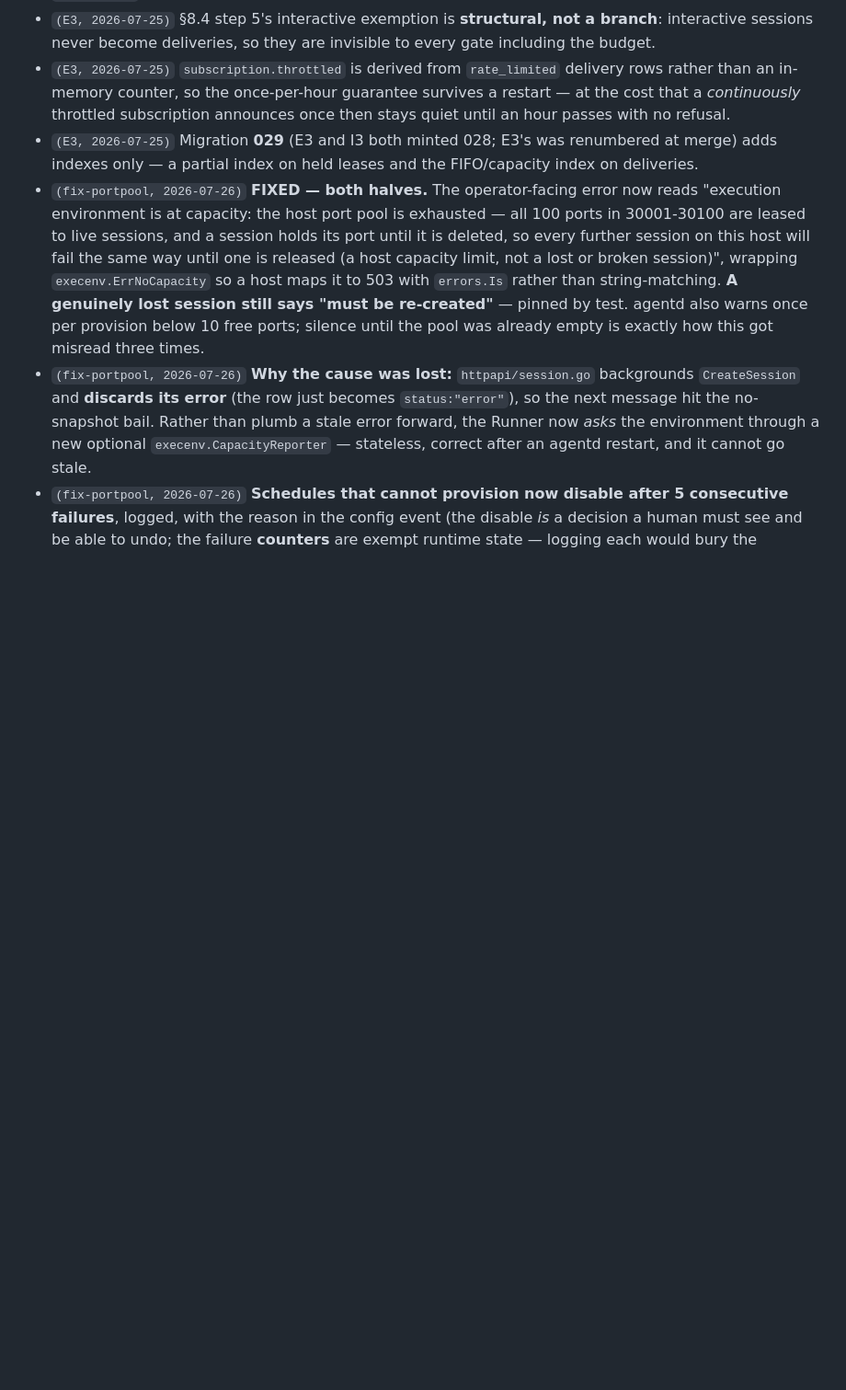
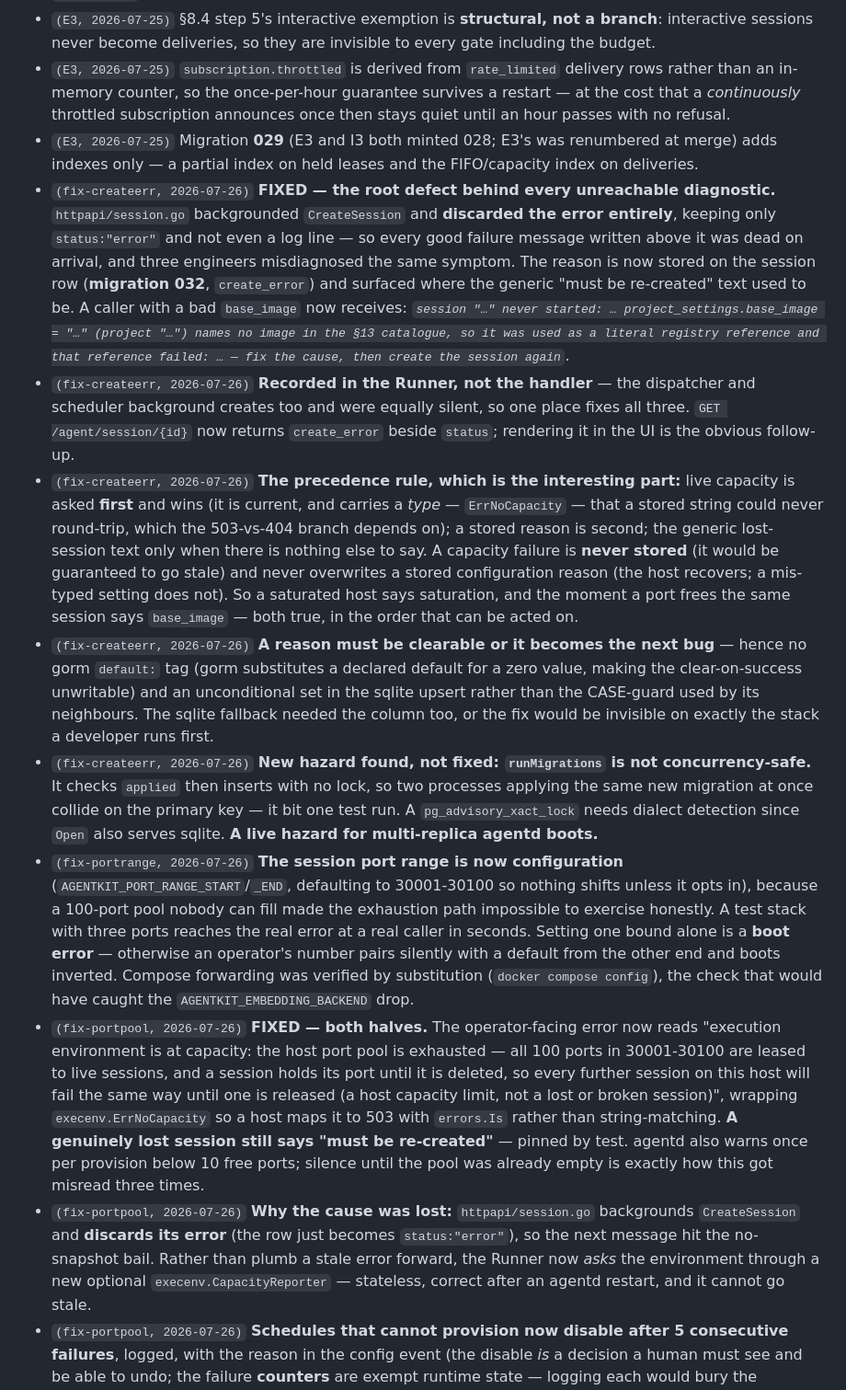
Before and after one commit to binocarlos/badcode-agent-orange, a Markdown page: docs/product/06-work-plan.md, the part around the change. Shown at 92% size. GitHub-like rendering; blank space fills up the shorter version.

Commit message:
Merge the create-error fix; log it, the precedence rule and the migration hazard
Co-Authored-By: Claude Fable 5 <noreply@anthropic.com>

```diff
--- a/docs/product/06-work-plan.md
+++ b/docs/product/06-work-plan.md
@@ -484,6 +484,44 @@ per finding, prefixed with the item id and the date. Do not edit or delete other
   refusal.
 - `(E3, 2026-07-25)` Migration **029** (E3 and I3 both minted 028; E3's was renumbered at merge)
   adds indexes only — a partial index on held leases and the FIFO/capacity index on deliveries.
+- `(fix-createerr, 2026-07-26)` **FIXED — the root defect behind every unreachable diagnostic.**
+  `httpapi/session.go` backgrounded `CreateSession` and **discarded the error entirely**, keeping
+  only `status:"error"` and not even a log line — so every good failure message written above it
+  was dead on arrival, and three engineers misdiagnosed the same symptom. The reason is now stored
+  on the session row (**migration 032**, `create_error`) and surfaced where the generic
+  "must be re-created" text used to be. A caller with a bad `base_image` now receives:
+  *`session "…" never started: … project_settings.base_image = "…" (project "…") names no image in
+  the §13 catalogue, so it was used as a literal registry reference and that reference failed: … —
+  fix the cause, then create the session again`*.
+- `(fix-createerr, 2026-07-26)` **Recorded in the Runner, not the handler** — the dispatcher and
+  scheduler background creates too and were equally silent, so one place fixes all three.
+  `GET /agent/session/{id}` now returns `create_error` beside `status`; rendering it in the UI is
+  the obvious follow-up.
+- `(fix-createerr, 2026-07-26)` **The precedence rule, which is the interesting part:** live
+  capacity is asked **first** and wins (it is current, and carries a *type* — `ErrNoCapacity` — that
+  a stored string could never round-trip, which the 503-vs-404 branch depends on); a stored reason
+  is second; the generic lost-session text only when there is nothing else to say. A capacity
+  failure is **never stored** (it would be guaranteed to go stale) and never overwrites a stored
+  configuration reason (the host recovers; a mis-typed setting does not). So a saturated host says
+  saturation, and the moment a port frees the same session says `base_image` — both true, in the
+  order that can be acted on.
+- `(fix-createerr, 2026-07-26)` **A reason must be clearable or it becomes the next bug** — hence no
+  gorm `default:` tag (gorm substitutes a declared default for a zero value, making the
+  clear-on-success unwritable) and an unconditional set in the sqlite upsert rather than the
+  CASE-guard used by its neighbours. The sqlite fallback needed the column too, or the fix would be
+  invisible on exactly the stack a developer runs first.
+- `(fix-createerr, 2026-07-26)` **New hazard found, not fixed: `runMigrations` is not
+  concurrency-safe.** It checks `applied` then inserts with no lock, so two processes applying the
+  same new migration at once collide on the primary key — it bit one test run. A
+  `pg_advisory_xact_lock` needs dialect detection since `Open` also serves sqlite. **A live hazard
+  for multi-replica agentd boots.**
+- `(fix-portrange, 2026-07-26)` **The session port range is now configuration**
+  (`AGENTKIT_PORT_RANGE_START`/`_END`, defaulting to 30001-30100 so nothing shifts unless it opts
+  in), because a 100-port pool nobody can fill made the exhaustion path impossible to exercise
+  honestly. A test stack with three ports reaches the real error at a real caller in seconds.
+  Setting one bound alone is a **boot error** — otherwise an operator's number pairs silently with
+  a default from the other end and boots inverted. Compose forwarding was verified by substitution
+  (`docker compose config`), the check that would have caught the `AGENTKIT_EMBEDDING_BACKEND` drop.
 - `(fix-portpool, 2026-07-26)` **FIXED — both halves.** The operator-facing error now reads
   "execution environment is at capacity: the host port pool is exhausted — all 100 ports in
   30001-30100 are leased to live sessions, and a session holds its port until it is deleted, so
```
